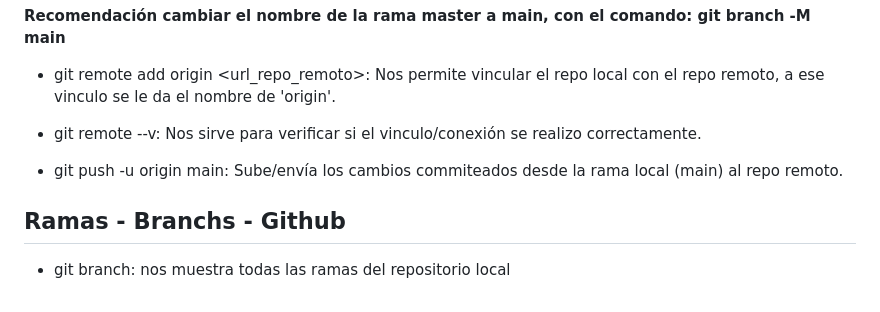
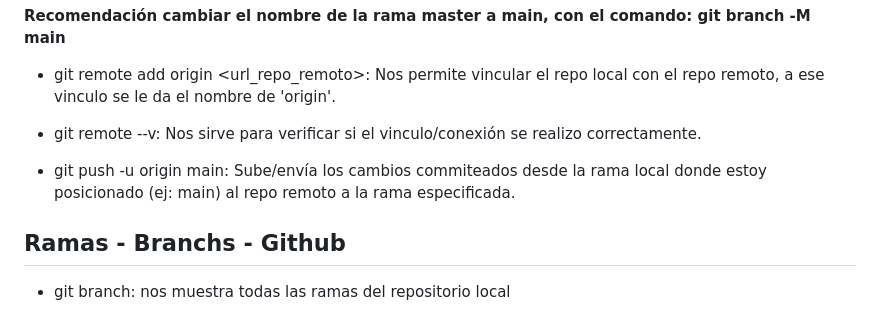
Before and after one commit to Manu-Diaz87/ecommerce-git, a Markdown page: README.md, the part around the change. Drawn GitHub-style.

Commit message:
Apuntes nuevos en readme

```diff
--- a/README.md
+++ b/README.md
@@ -76,7 +76,7 @@ Una vez que ya generamos alguna confirmación (commit) y tenemos ya el historial
 
 - git remote --v: Nos sirve para verificar si el vinculo/conexión se realizo correctamente.
 
-- git push -u origin main: Sube/envía los cambios commiteados desde la rama local (main) al repo remoto.
+- git push -u origin main: Sube/envía los cambios commiteados desde la rama local donde estoy posicionado (ej: main) al repo remoto a la rama especificada.
 
 
 
```
